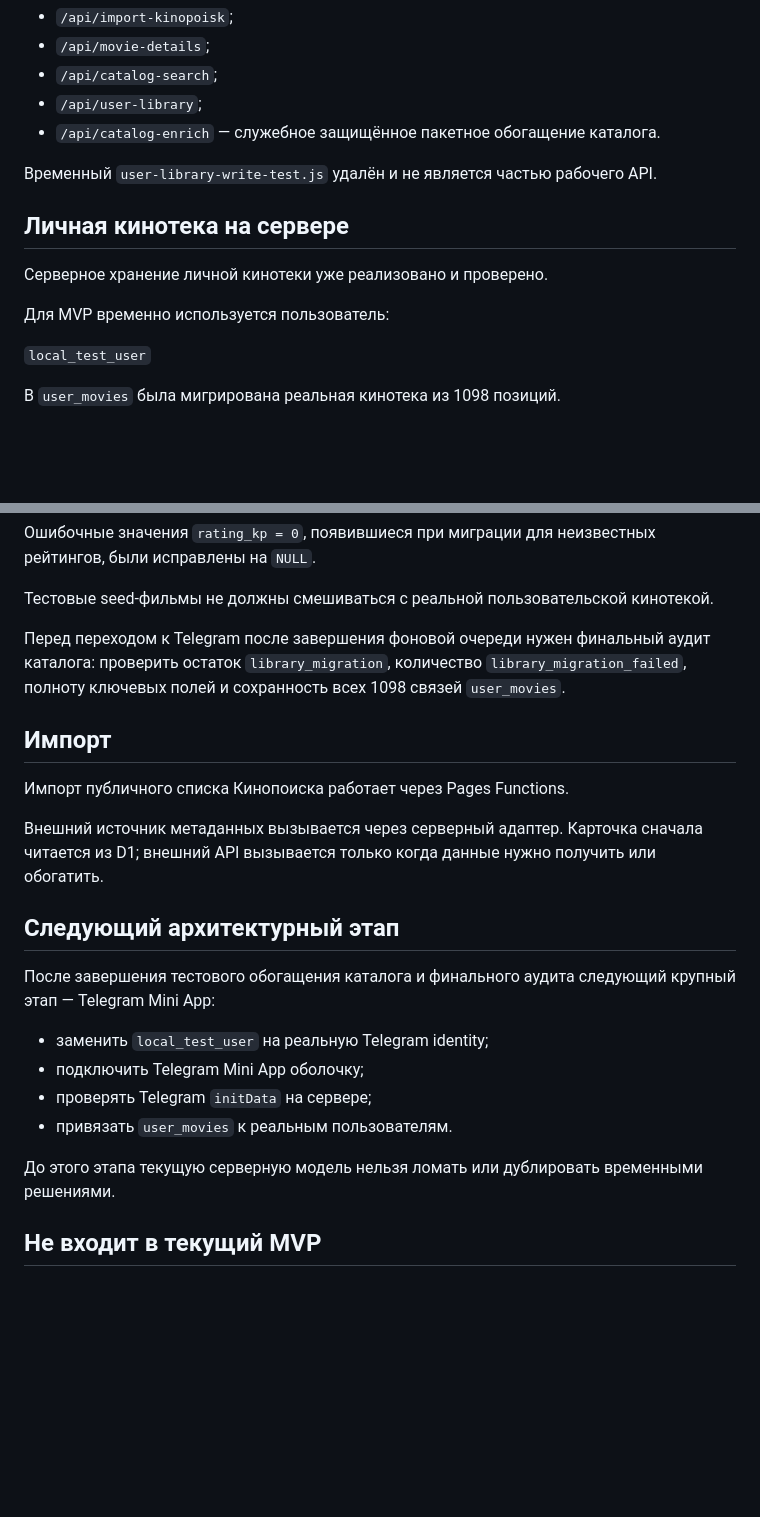
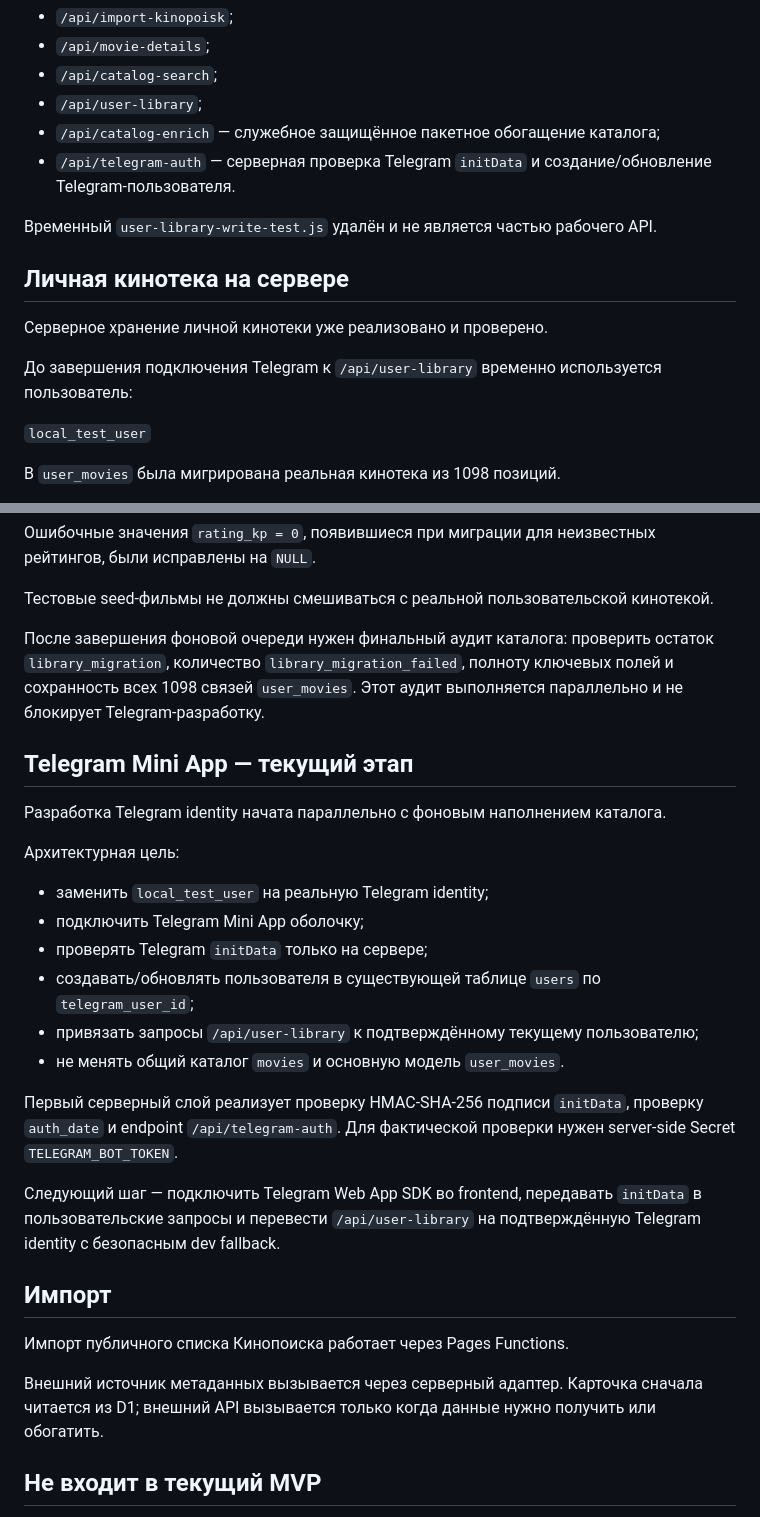
Before and after one commit to plavnikus/what-to-watch, a Markdown page: PROJECT.md, 2 parts joined by grey strips. Rendered like a GitHub page; blank space fills up the shorter version.

Commit message:
Document Telegram identity foundation

```diff
--- a/PROJECT.md
+++ b/PROJECT.md
@@ -109,7 +109,8 @@ Cloudflare D1 используется как серверное хранили
 - `/api/movie-details`;
 - `/api/catalog-search`;
 - `/api/user-library`;
-- `/api/catalog-enrich` — служебное защищённое пакетное обогащение каталога.
+- `/api/catalog-enrich` — служебное защищённое пакетное обогащение каталога;
+- `/api/telegram-auth` — серверная проверка Telegram `initData` и создание/обновление Telegram-пользователя.
 
 Временный `user-library-write-test.js` удалён и не является частью рабочего API.
 
@@ -117,7 +118,7 @@ Cloudflare D1 используется как серверное хранили
 
 Серверное хранение личной кинотеки уже реализовано и проверено.
 
-Для MVP временно используется пользователь:
+До завершения подключения Telegram к `/api/user-library` временно используется пользователь:
 
 `local_test_user`
 
@@ -187,24 +188,30 @@ GitHub Actions schedule может стартовать позже указан
 
 Тестовые seed-фильмы не должны смешиваться с реальной пользовательской кинотекой.
 
-Перед переходом к Telegram после завершения фоновой очереди нужен финальный аудит каталога: проверить остаток `library_migration`, количество `library_migration_failed`, полноту ключевых полей и сохранность всех 1098 связей `user_movies`.
+После завершения фоновой очереди нужен финальный аудит каталога: проверить остаток `library_migration`, количество `library_migration_failed`, полноту ключевых полей и сохранность всех 1098 связей `user_movies`. Этот аудит выполняется параллельно и не блокирует Telegram-разработку.
+
+## Telegram Mini App — текущий этап
+
+Разработка Telegram identity начата параллельно с фоновым наполнением каталога.
+
+Архитектурная цель:
+
+- заменить `local_test_user` на реальную Telegram identity;
+- подключить Telegram Mini App оболочку;
+- проверять Telegram `initData` только на сервере;
+- создавать/обновлять пользователя в существующей таблице `users` по `telegram_user_id`;
+- привязать запросы `/api/user-library` к подтверждённому текущему пользователю;
+- не менять общий каталог `movies` и основную модель `user_movies`.
+
+Первый серверный слой реализует проверку HMAC-SHA-256 подписи `initData`, проверку `auth_date` и endpoint `/api/telegram-auth`. Для фактической проверки нужен server-side Secret `TELEGRAM_BOT_TOKEN`.
+
+Следующий шаг — подключить Telegram Web App SDK во frontend, передавать `initData` в пользовательские запросы и перевести `/api/user-library` на подтверждённую Telegram identity с безопасным dev fallback.
 
 ## Импорт
 
 Импорт публичного списка Кинопоиска работает через Pages Functions.
 
 Внешний источник метаданных вызывается через серверный адаптер. Карточка сначала читается из D1; внешний API вызывается только когда данные нужно получить или обогатить.
-
-## Следующий архитектурный этап
-
-После завершения тестового обогащения каталога и финального аудита следующий крупный этап — Telegram Mini App:
-
-- заменить `local_test_user` на реальную Telegram identity;
-- подключить Telegram Mini App оболочку;
-- проверять Telegram `initData` на сервере;
-- привязать `user_movies` к реальным пользователям.
-
-До этого этапа текущую серверную модель нельзя ломать или дублировать временными решениями.
 
 ## Не входит в текущий MVP
 
```
